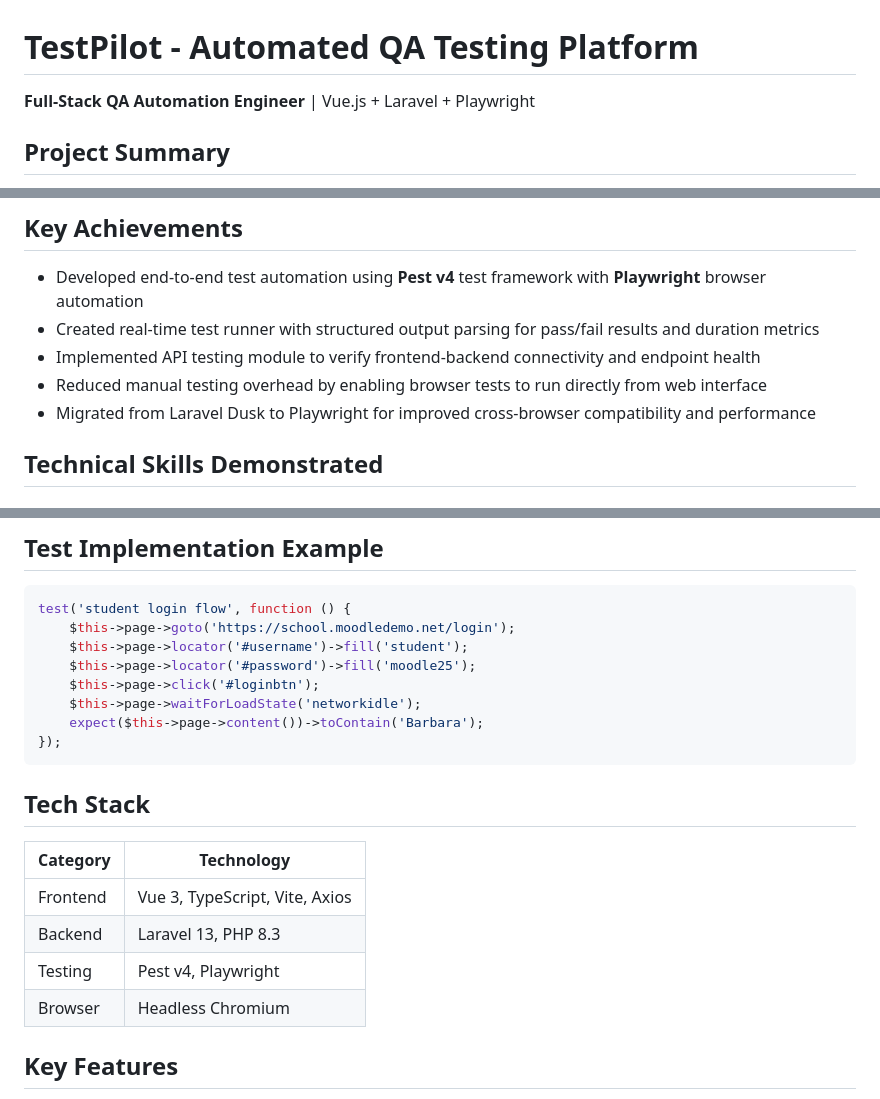
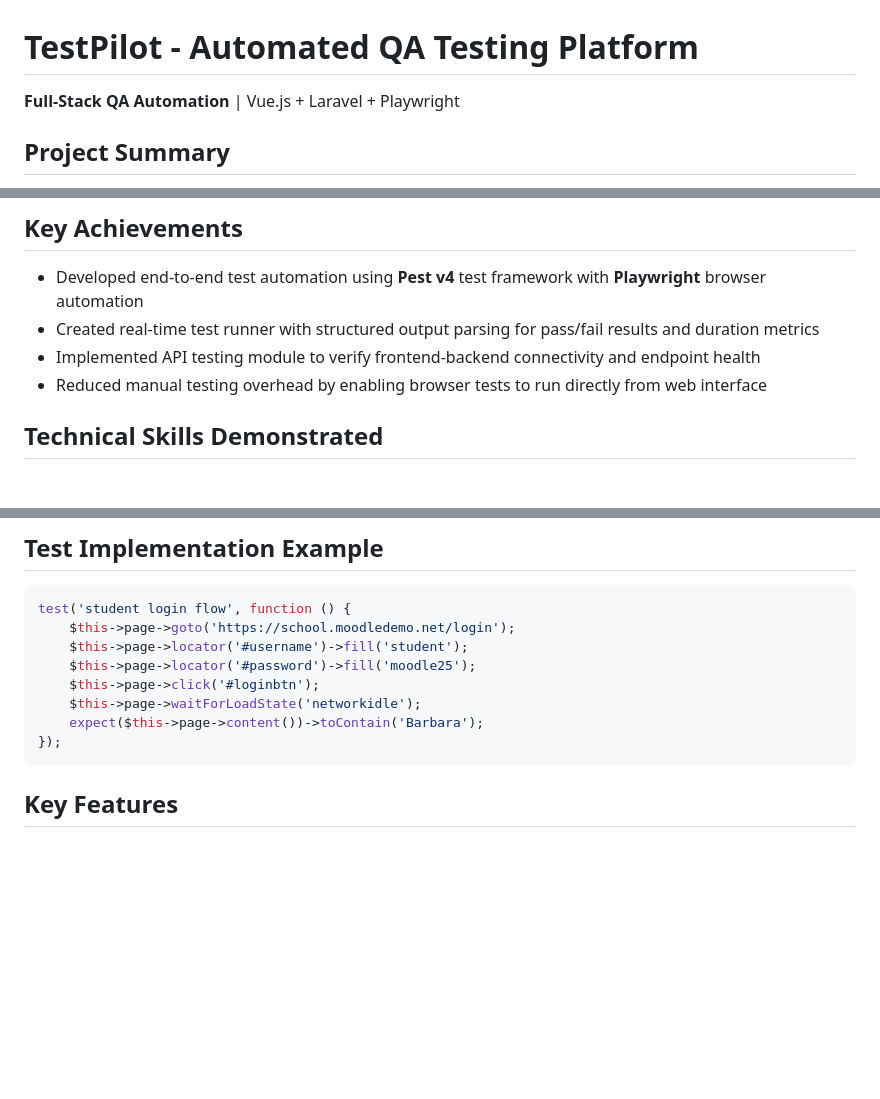
Before and after one commit to aidentmai/TestPilot, a Markdown page: README.md, 3 parts joined by grey strips. GitHub-like rendering; blank space fills up the shorter version.

````diff
--- a/README.md
+++ b/README.md
@@ -1,6 +1,6 @@
 # TestPilot - Automated QA Testing Platform
 
-**Full-Stack QA Automation Engineer** | Vue.js + Laravel + Playwright
+**Full-Stack QA Automation** | Vue.js + Laravel + Playwright
 
 ## Project Summary
 
@@ -12,7 +12,6 @@ Built a web-based automated testing platform that enables QA teams to execute, m
 - Created real-time test runner with structured output parsing for pass/fail results and duration metrics
 - Implemented API testing module to verify frontend-backend connectivity and endpoint health
 - Reduced manual testing overhead by enabling browser tests to run directly from web interface
-- Migrated from Laravel Dusk to Playwright for improved cross-browser compatibility and performance
 
 ## Technical Skills Demonstrated
 
@@ -50,16 +48,6 @@ test('student login flow', function () {
     expect($this->page->content())->toContain('Barbara');
 });
 ```
-
-## Tech Stack
-
-| Category | Technology |
-|----------|------------|
-| Frontend | Vue 3, TypeScript, Vite, Axios |
-| Backend | Laravel 13, PHP 8.3 |
-| Testing | Pest v4, Playwright |
-| Browser | Headless Chromium |
-
 ## Key Features
 
 - **Automated Browser Testing** - Execute Playwright tests via API endpoint
````
Also changed, not shown: other parts of README.md (+0 -1 lines).
